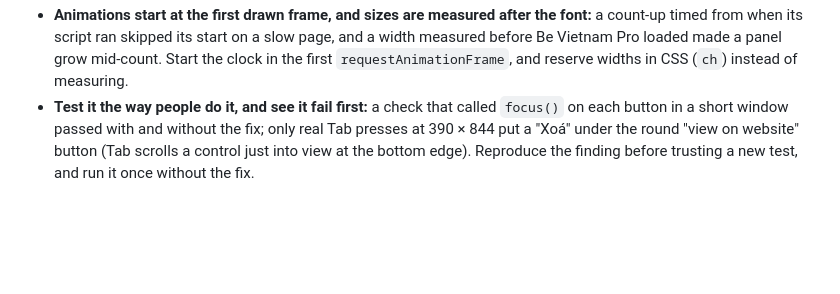
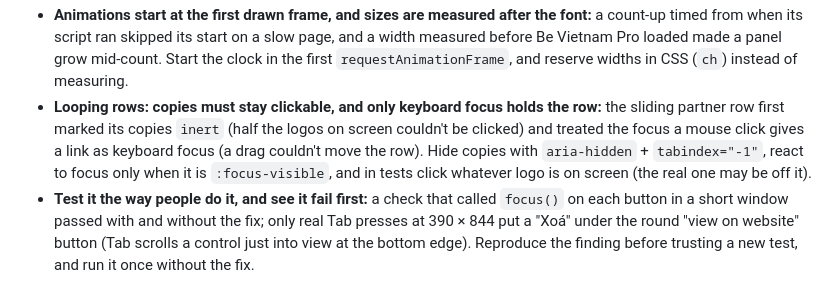
Before and after one commit to KClabio/MTGlobal, a Markdown page: CLAUDE.md, the part around the change. Drawn GitHub-style; blank space fills up the shorter version.

```diff
--- a/CLAUDE.md
+++ b/CLAUDE.md
@@ -202,4 +202,5 @@ When a mistake or error turns up (a failing test, a crash, something the owner s
 - **A check that can't reach the risky path proves nothing:** identical settings saves passed 12 at once (the clash needs different values), and a made-up product category meant a "saved" case was always refused, which hid two bugs. A test's setup must use real values, and it must check that the save really happened.
 - **The test browser follows this PC's "reduced motion":** a count-up looked equally short "with and without" reduced motion, because headless Chrome took the owner's Windows setting for both runs. A test that compares motion settings calls `b.reducedMotion(false)` explicitly for the normal run.
 - **Animations start at the first drawn frame, and sizes are measured after the font:** a count-up timed from when its script ran skipped its start on a slow page, and a width measured before Be Vietnam Pro loaded made a panel grow mid-count. Start the clock in the first `requestAnimationFrame`, and reserve widths in CSS (`ch`) instead of measuring.
+- **Looping rows: copies must stay clickable, and only keyboard focus holds the row:** the sliding partner row first marked its copies `inert` (half the logos on screen couldn't be clicked) and treated the focus a mouse click gives a link as keyboard focus (a drag couldn't move the row). Hide copies with `aria-hidden` + `tabindex="-1"`, react to focus only when it is `:focus-visible`, and in tests click whatever logo is on screen (the real one may be off it).
 - **Test it the way people do it, and see it fail first:** a check that called `focus()` on each button in a short window passed with and without the fix; only real Tab presses at 390 × 844 put a "Xoá" under the round "view on website" button (Tab scrolls a control just into view at the bottom edge). Reproduce the finding before trusting a new test, and run it once without the fix.
```
Also changed, not shown: CHANGELOG.md (+3 -0 lines), docs/screenshots/1.3.4/home-partner-row.jpg (added), 8 other files.
